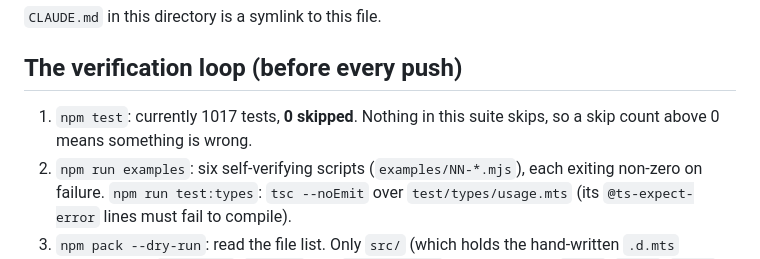
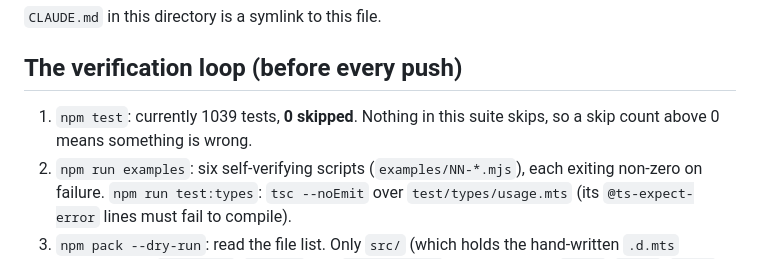
Before and after one commit to johnhenry/window-algebra, a Markdown page: AGENTS.md, the part around the change. Drawn GitHub-style.

Commit message:
AGENTS.md: test count after the canvas tests (1039)

```diff
--- a/AGENTS.md
+++ b/AGENTS.md
@@ -6,7 +6,7 @@
 
 ## The verification loop (before every push)
 
-1. `npm test`: currently 1017 tests, **0 skipped**. Nothing in this suite skips, so a skip count above 0 means something is wrong.
+1. `npm test`: currently 1039 tests, **0 skipped**. Nothing in this suite skips, so a skip count above 0 means something is wrong.
 2. `npm run examples`: six self-verifying scripts (`examples/NN-*.mjs`), each exiting non-zero on failure. `npm run test:types`: `tsc --noEmit` over `test/types/usage.mts` (its `@ts-expect-error` lines must fail to compile).
 3. `npm pack --dry-run`: read the file list. Only `src/` (which holds the hand-written `.d.mts` declarations), `README.md`, `LICENSE` and `package.json` should ship; no `demo/`, `test/`, `docs/` or `examples/`.
 4. A genuinely fresh clone: `git clone . /tmp/window-algebra-verifyN && cd $_ && npm ci && npm test && npm run examples`.
```
